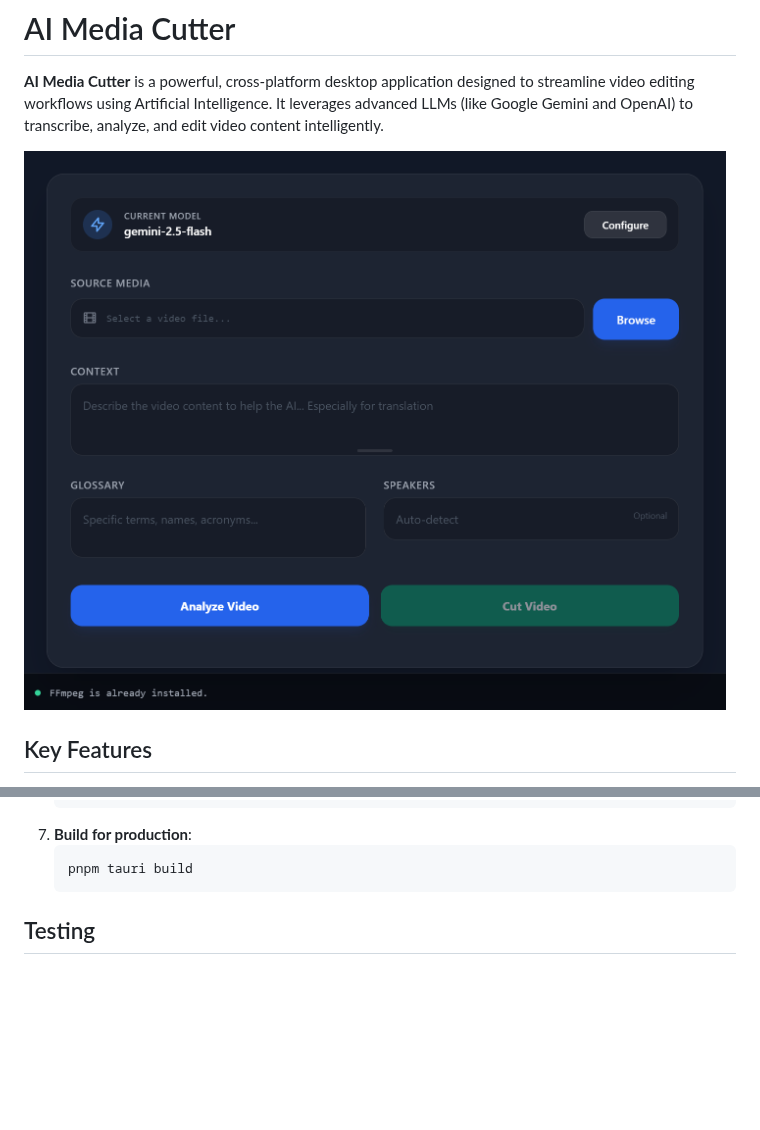
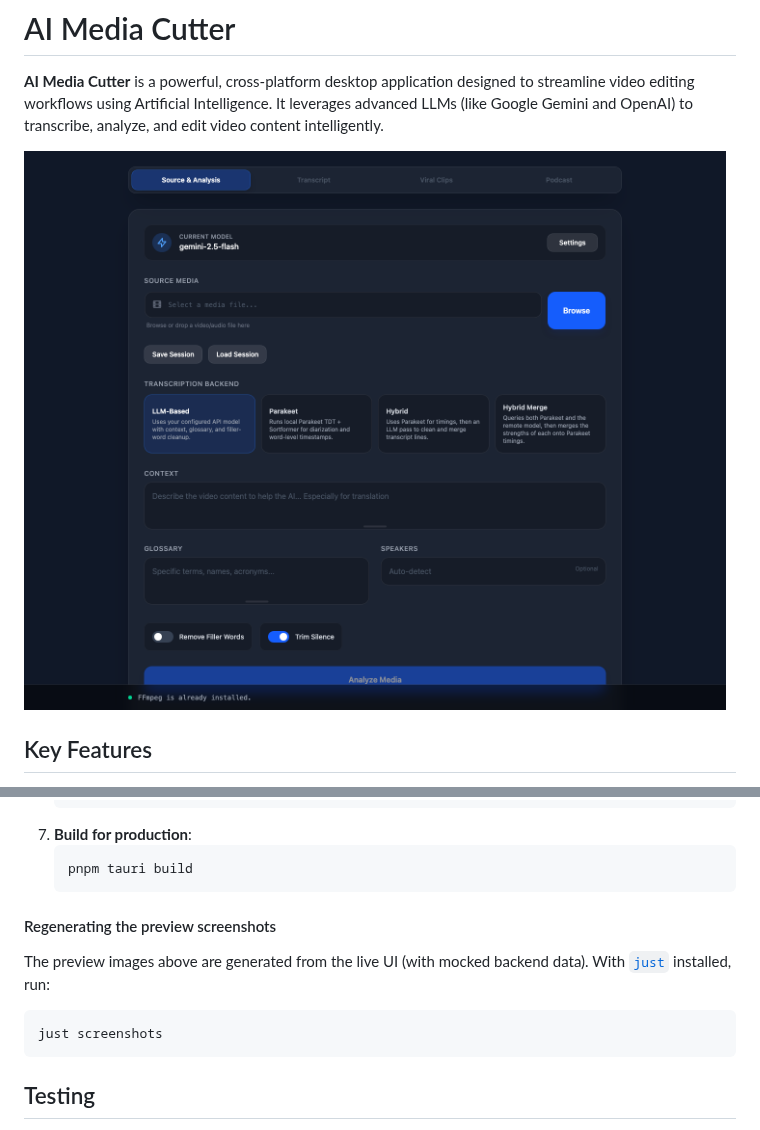
Before and after one commit to CypherNaught-0x/AI-Media-Analyse-and-Cut, a Markdown page: README.md, 2 parts joined by grey strips. Rendered like a GitHub page; pictures changed too: dev-resources/preview_1.png; blank space fills up the shorter version.

````diff
--- a/README.md
+++ b/README.md
@@ -73,6 +73,14 @@ You can download the latest version for Windows and MacOS from the releases page
     ```bash
     pnpm tauri build
     ```
+
+#### Regenerating the preview screenshots
+
+The preview images above are generated from the live UI (with mocked backend data). With [`just`](https://github.com/casey/just) installed, run:
+
+```bash
+just screenshots
+```
 
 ## Testing
 
````
Also changed, not shown: other parts of README.md (+1 -1 lines), dev-resources/preview_2.png, 8 other files.
